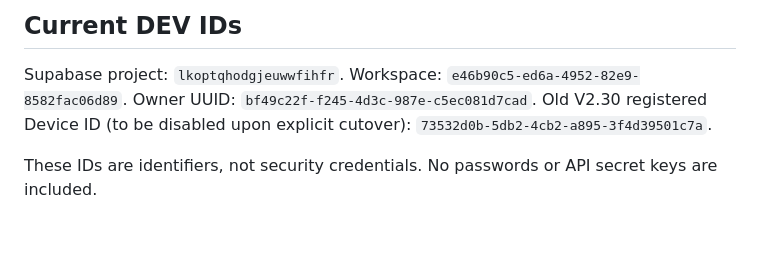
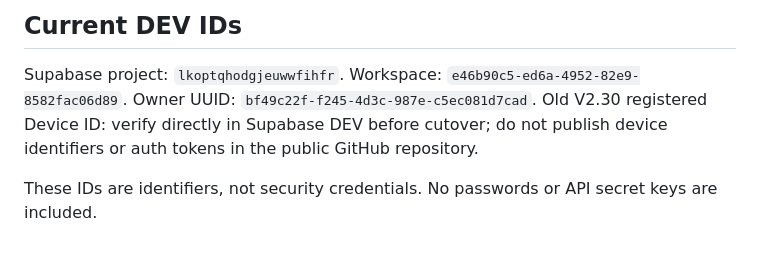
Before and after one commit to Shanawebs/peliyagoda-market-v2, a Markdown page: docs/CLOUD_V1_ANDROID_V231_IMPLEMENTATION.md, the part around the change. Drawn GitHub-style.

Commit message:
Avoid publishing registered writer device UUID in repository documentation

```diff
--- a/docs/CLOUD_V1_ANDROID_V231_IMPLEMENTATION.md
+++ b/docs/CLOUD_V1_ANDROID_V231_IMPLEMENTATION.md
@@ -38,6 +38,6 @@
 Supabase project: `lkoptqhodgjeuwwfihfr`.
 Workspace: `e46b90c5-ed6a-4952-82e9-8582fac06d89`.
 Owner UUID: `bf49c22f-f245-4d3c-987e-c5ec081d7cad`.
-Old V2.30 registered Device ID (to be disabled upon explicit cutover): `73532d0b-5db2-4cb2-a895-3f4d39501c7a`.
+Old V2.30 registered Device ID: verify directly in Supabase DEV before cutover; do not publish device identifiers or auth tokens in the public GitHub repository.
 
 These IDs are identifiers, not security credentials. No passwords or API secret keys are included.
```
